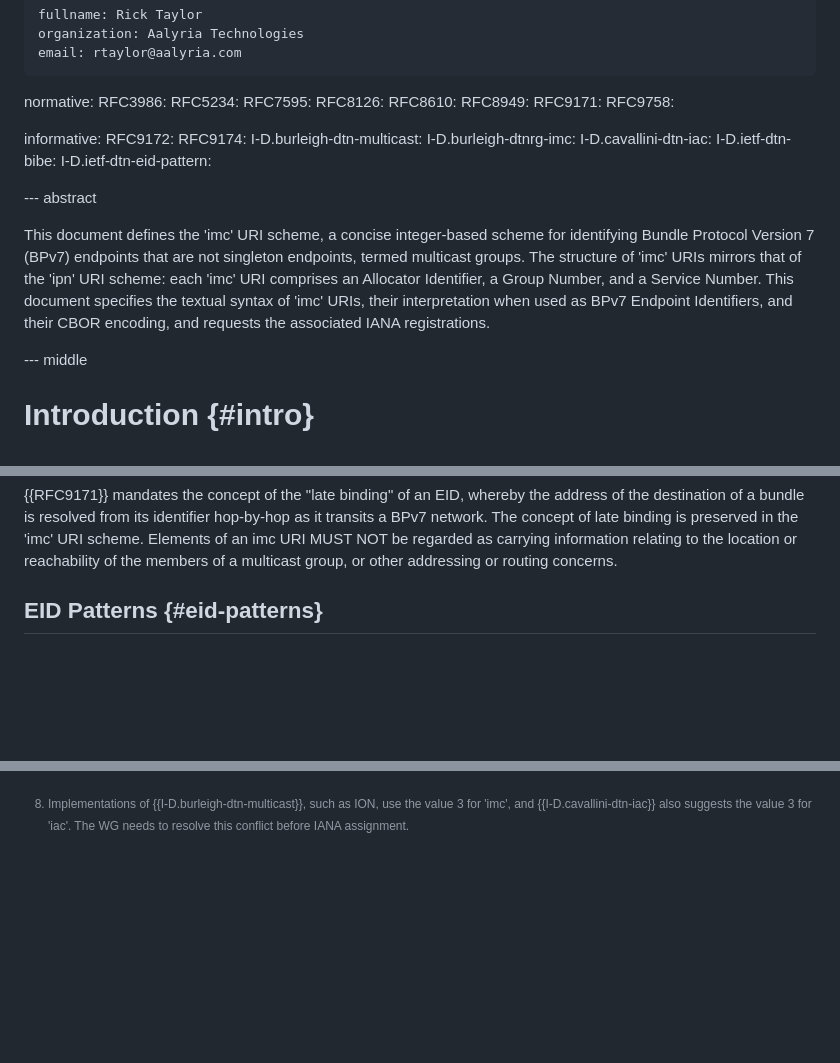
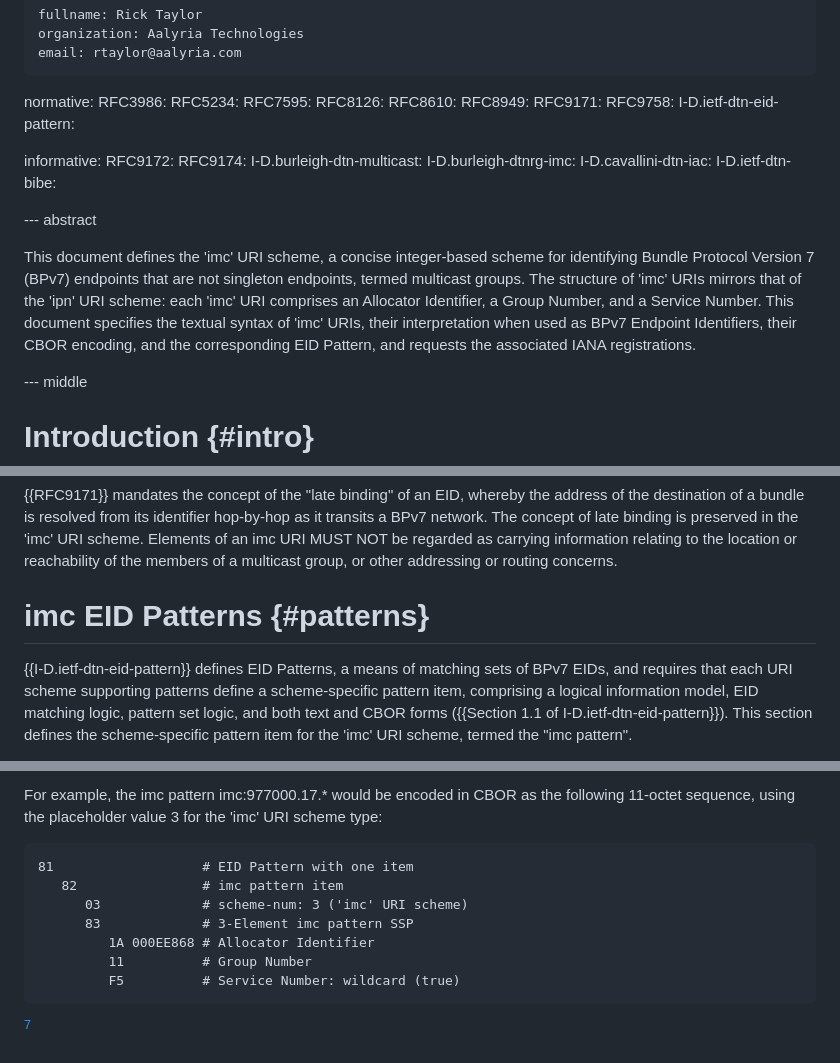
Before and after one commit to ricktaylor/imc-scheme, a Markdown page: draft-taylor-dtn-imc-scheme.md, 3 parts joined by grey strips. Rendered like a GitHub page; blank space fills up the shorter version.

```diff
--- a/draft-taylor-dtn-imc-scheme.md
+++ b/draft-taylor-dtn-imc-scheme.md
@@ -40,6 +40,7 @@ normative:
   RFC8949:
   RFC9171:
   RFC9758:
+  I-D.ietf-dtn-eid-pattern:
 
 informative:
   RFC9172:
@@ -48,7 +49,6 @@ informative:
   I-D.burleigh-dtnrg-imc:
   I-D.cavallini-dtn-iac:
   I-D.ietf-dtn-bibe:
-  I-D.ietf-dtn-eid-pattern:
 
 --- abstract
 
@@ -58,8 +58,8 @@ singleton endpoints, termed multicast groups. The structure of 'imc' URIs
 mirrors that of the 'ipn' URI scheme: each 'imc' URI comprises an Allocator
 Identifier, a Group Number, and a Service Number. This document specifies the
 textual syntax of 'imc' URIs, their interpretation when used as BPv7 Endpoint
-Identifiers, and their CBOR encoding, and requests the associated IANA
-registrations.
+Identifiers, their CBOR encoding, and the corresponding EID Pattern, and
+requests the associated IANA registrations.
 
 
 --- middle
@@ -661,7 +661,13 @@ regarded as carrying information relating to the location or reachability of
 the members of a multicast group, or other addressing or routing concerns.
 
 
-## EID Patterns {#eid-patterns}
+# imc EID Patterns {#patterns}
 
-[^eid-pat]
+{{I-D.ietf-dtn-eid-pattern}} defines EID Patterns, a means of matching sets
+of BPv7 EIDs, and requires that each URI scheme supporting patterns define a
+scheme-specific pattern item, comprising a logical information model, EID
+matching logic, pattern set logic, and both text and CBOR forms
+({{Section 1.1 of I-D.ietf-dtn-eid-pattern}}). This section defines the
+scheme-specific pattern item for the 'imc' URI scheme, termed the "imc
+pattern".
 
@@ -671,0 +788,14 @@ the members of a multicast group, or other addressing or routing concerns.
+For example, the imc pattern imc:977000.17.\* would be encoded in CBOR as the
+following 11-octet sequence, using the placeholder value 3 for the 'imc' URI
+scheme type:
+
+~~~ cbor-pretty
+81                   # EID Pattern with one item
+   82                # imc pattern item
+      03             # scheme-num: 3 ('imc' URI scheme)
+      83             # 3-Element imc pattern SSP
+         1A 000EE868 # Allocator Identifier
+         11          # Group Number
+         F5          # Service Number: wildcard (true)
+~~~
+
```
Also changed, not shown: other parts of draft-taylor-dtn-imc-scheme.md (+135 -8 lines).
